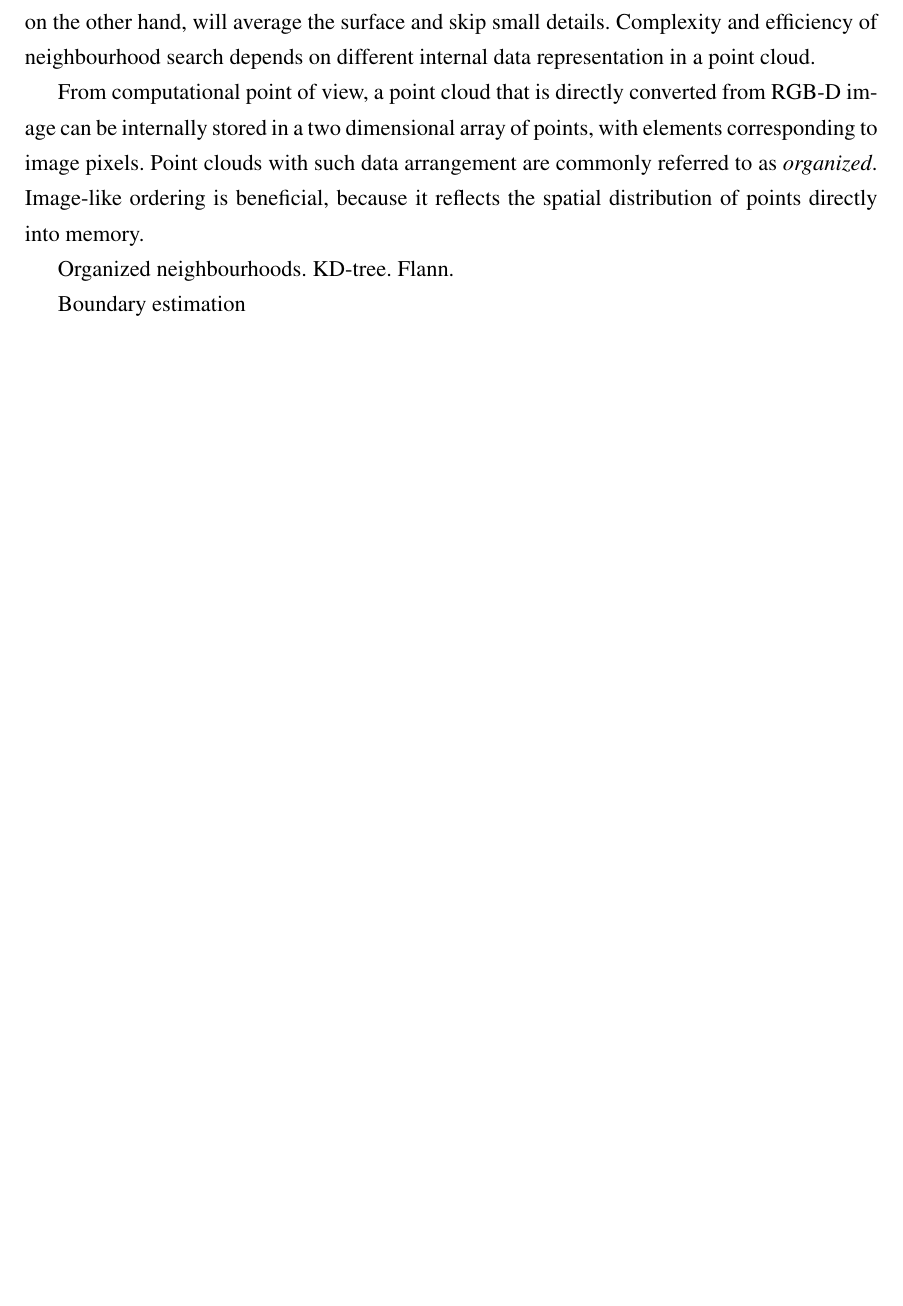
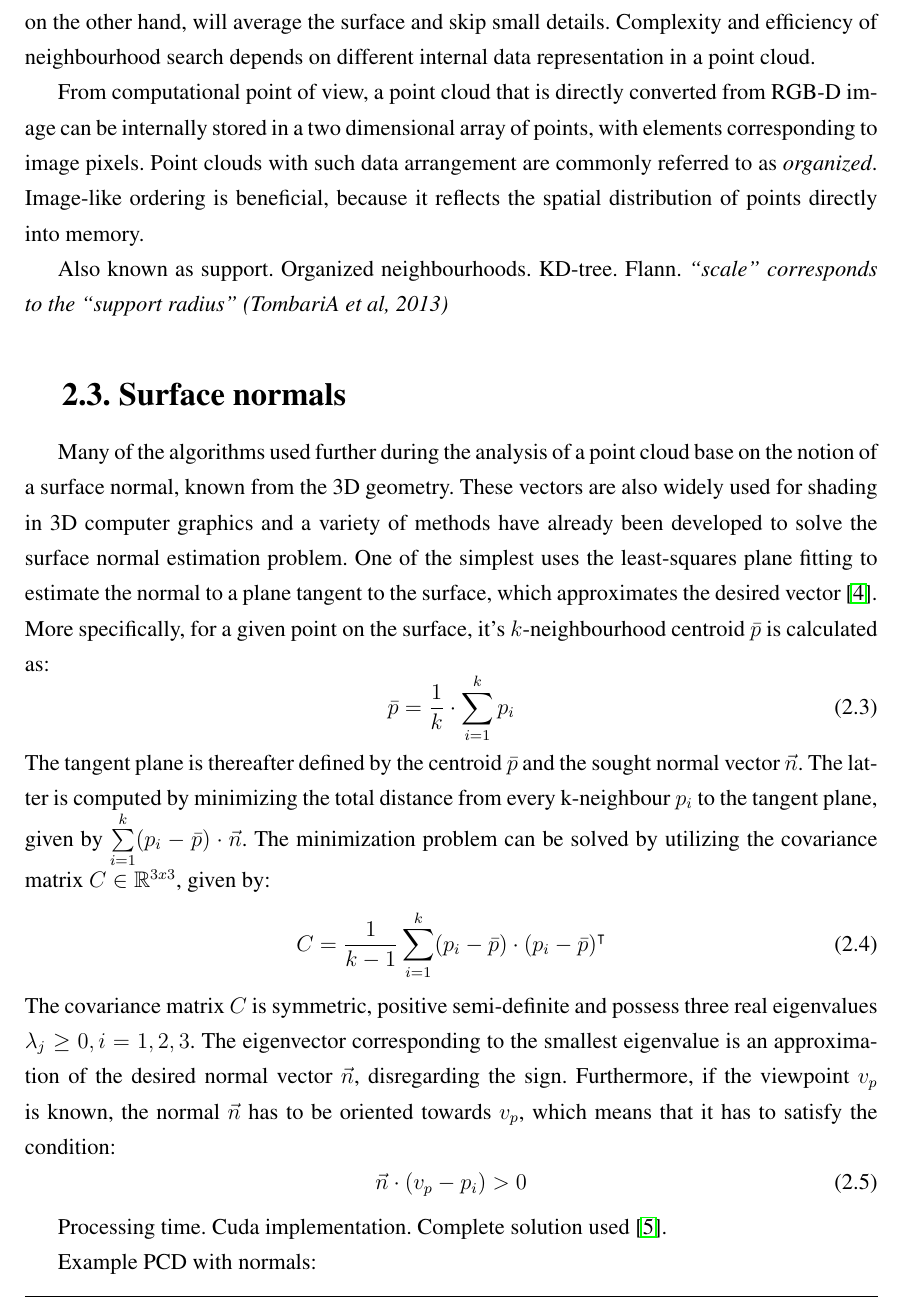
Before and after one commit to jolesinski/masters_thesis, a LaTeX thesis (main.tex, which reads ch2_preproc.tex): part of page 13 of 30 before the commit and part of page 13 of 32 after it, cut so that both start at the same text, the shorter picture padded with empty space. Compiled offline with pdfLaTeX.

Commit message:
preproc: normals

```diff
--- a/ch2_preproc.tex
+++ b/ch2_preproc.tex
@@ -50,10 +50,30 @@ The other type is \textit{k-neighbourhood}, a set of $k$ nearest points in the s
 From computational point of view, a point cloud that is directly converted from RGB-D image can be internally stored in a two dimensional array of points, with elements corresponding to image pixels. Point clouds with such data arrangement are commonly referred to as \textit{organized}. Image-like ordering is beneficial, because it reflects the spatial distribution of points directly into memory.
 
 
-
+Also known as support.
 Organized neighbourhoods.
 KD-tree.
 Flann.
+\textit{“scale” corresponds to the “support radius” (TombariA et al, 2013)}
+%---------------------------------------------------------------------------
 
-Boundary estimation
-%---------------------------------------------------------------------------
+\section{Surface normals}
+\label{sec:normals}
+
+Many of the algorithms used further during the analysis of a point cloud base on the notion of a surface normal, known from the 3D geometry. These vectors are also widely used for shading in 3D computer graphics and a variety of methods have already been developed to solve the surface normal estimation problem. One of the simplest uses the least-squares plane fitting to estimate the normal to a plane tangent to the surface, which approximates the desired vector \cite{rusuthesis}. More specifically, for a given point on the surface, it's $k$-neighbourhood centroid $\bar{p}$ is calculated as:
+\begin{equation}
+\bar{p} = \frac{1}{k} \cdot \sum\limits_{i=1}^{k} p_i
+\end{equation}
+The tangent plane is thereafter defined by the centroid $\bar{p}$ and the sought normal vector $\vec{n}$. The latter is computed by minimizing the total distance from every k-neighbour $p_i$ to the tangent plane, given by $\sum\limits_{i=1}^{k} (p_i - \bar{p})\cdot \vec{n}$. The minimization problem can be solved by utilizing the covariance matrix $C \in \mathbb{R}^{3x3}$, given by:
+\begin{equation}
+C = \frac{1}{k-1}\sum\limits_{i=1}^{k}(p_i - \bar{p})\cdot (p_i - \bar{p})^\intercal
+\end{equation}
+The covariance matrix $C$ is symmetric, positive semi-definite and possess three real eigenvalues $\lambda_j \geq 0, i = 1,2,3$. The eigenvector corresponding to the smallest eigenvalue is an approximation of the desired normal vector $\vec{n}$, disregarding the sign. Furthermore, if the viewpoint $v_p$ is known, the normal $\vec{n}$ has to be oriented towards  $v_p$, which means that it has to satisfy the condition:
+\begin{equation}
+\vec{n}\cdot(v_p-p_i) > 0
+\end{equation}
+
+
+Processing time. Cuda implementation. Complete solution used \cite{eigenvalues3x3}.
+
+Example PCD with normals:
@@ -60,6 +84,9 @@ Boundary estimation
+\label{fig:normals}
+\end{figure}
 
 \section{Noise filtering}
 \label{sec:noise}
 
 Types of noise, frequency response, low pass filtering, nonlinear filtering
 
+Boundary estimation
```
Also changed, not shown: bibliography.bib (+11 -0 lines), ch3_sparse.tex (+1 -1 lines), fig/Normal.png (added), main.pdf, ch2_preproc.tex (12 more changed lines).
